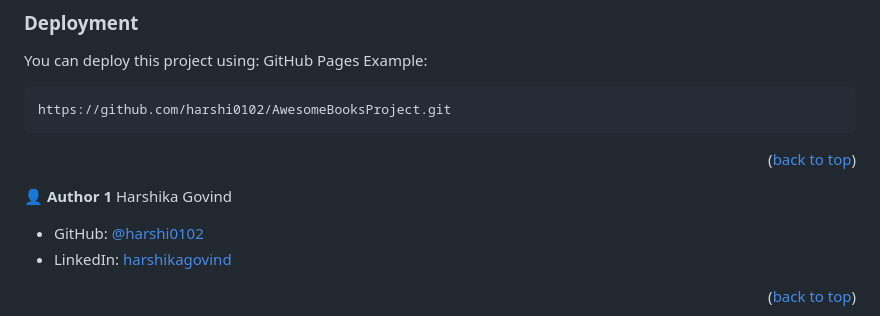
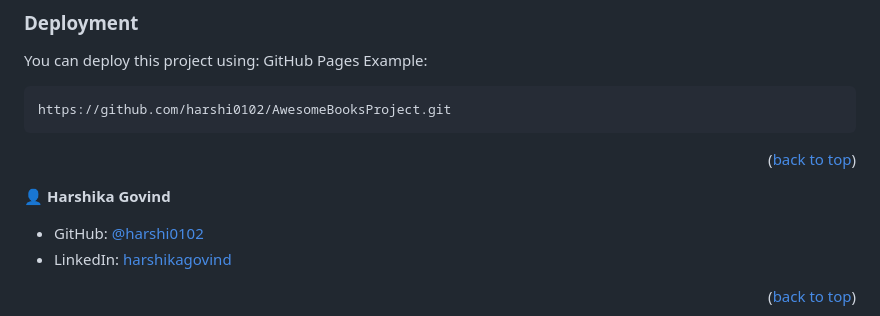
Before and after one commit to harshi0102/AwesomeBooksProject, a Markdown page: README.md, the part around the change. Rendered like a GitHub page.

Commit message:
Update with the readme

```diff
--- a/README.md
+++ b/README.md
@@ -187,8 +187,7 @@ https://github.com/harshi0102/AwesomeBooksProject.git
 
 <!-- AUTHORS -->
 
-👤 **Author 1**
-Harshika Govind
+👤 **Harshika Govind**
 - GitHub: [@harshi0102](https://github.com/harshi0102)
 - LinkedIn: [harshikagovind](https://www.linkedin.com/in/harshikagovind)
 
```
